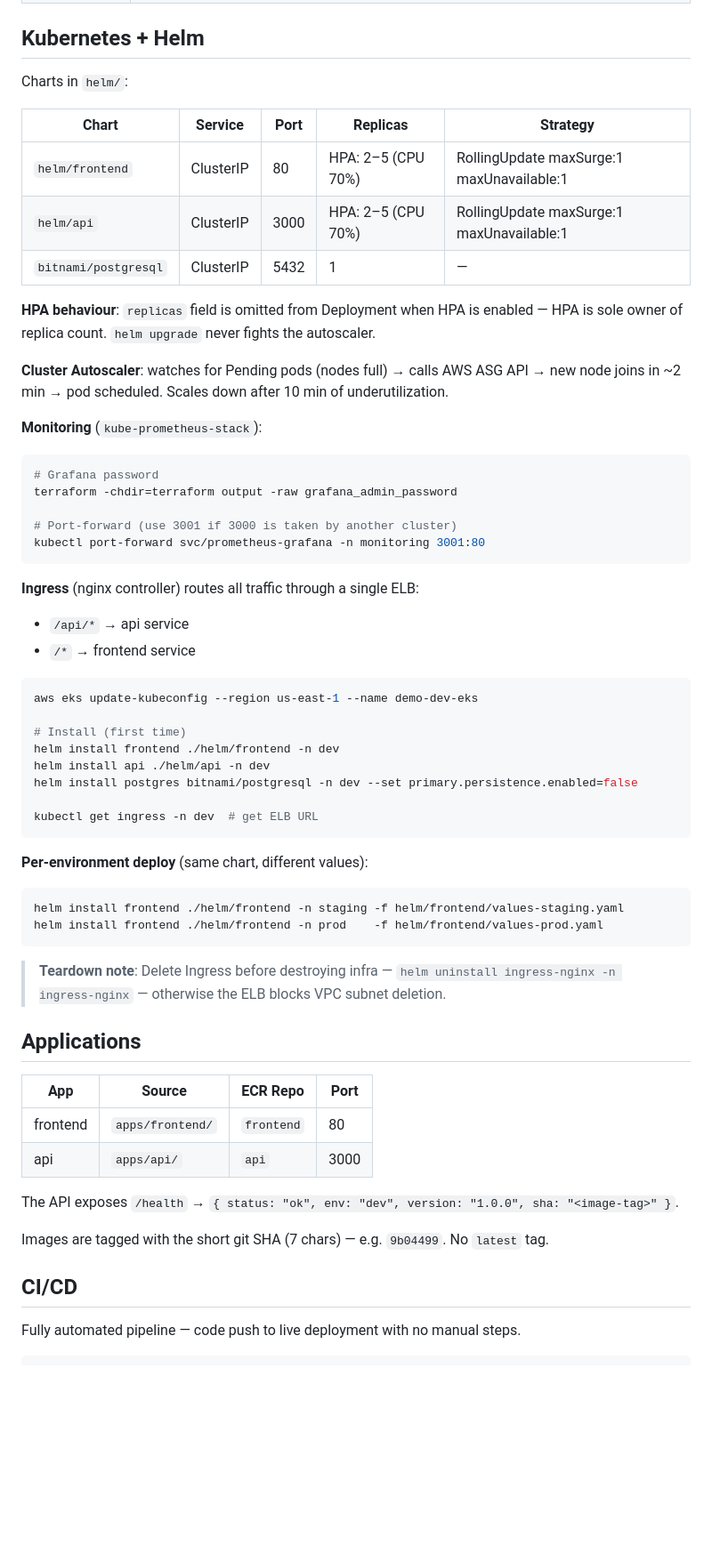
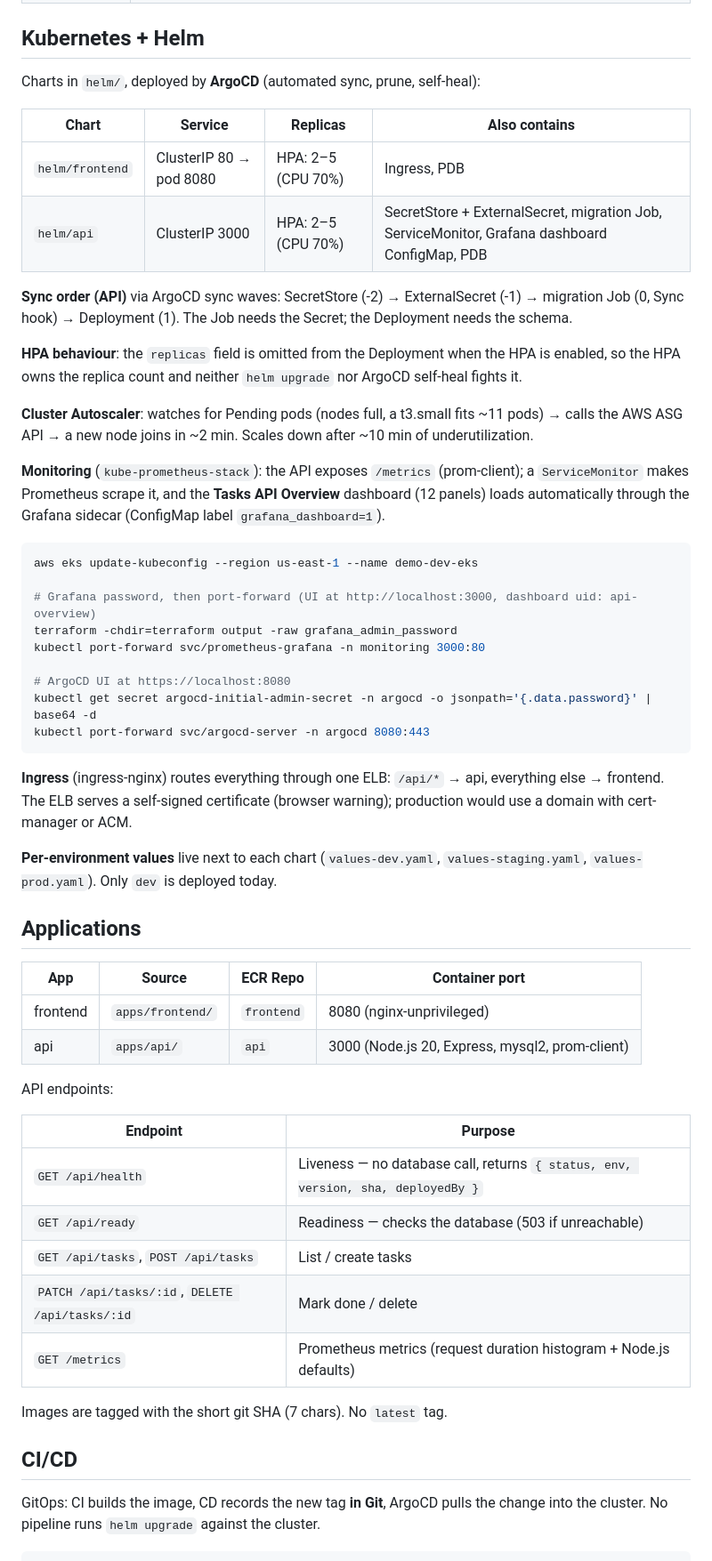
Before and after one commit to karanpulipati-09/aws-microservices-demo, a Markdown page: README.md, the part around one of its changes. Shown at 89% size. Rendered like a GitHub page; blank space fills up the shorter version.

````diff
--- a/README.md
+++ b/README.md
@@ -105,63 +109,57 @@ Password flow: random_password → Secrets Manager → RDS (never hardcoded)
 
 ## Kubernetes + Helm
 
-Charts in `helm/`:
+Charts in `helm/`, deployed by **ArgoCD** (automated sync, prune, self-heal):
 
-| Chart | Service | Port | Replicas | Strategy |
-|---|---|---|---|---|
-| `helm/frontend` | ClusterIP | 80 | HPA: 2–5 (CPU 70%) | RollingUpdate maxSurge:1 maxUnavailable:1 |
-| `helm/api` | ClusterIP | 3000 | HPA: 2–5 (CPU 70%) | RollingUpdate maxSurge:1 maxUnavailable:1 |
-| `bitnami/postgresql` | ClusterIP | 5432 | 1 | — |
+| Chart | Service | Replicas | Also contains |
+|---|---|---|---|
+| `helm/frontend` | ClusterIP 80 → pod 8080 | HPA: 2–5 (CPU 70%) | Ingress, PDB |
+| `helm/api` | ClusterIP 3000 | HPA: 2–5 (CPU 70%) | SecretStore + ExternalSecret, migration Job, ServiceMonitor, Grafana dashboard ConfigMap, PDB |
 
-**HPA behaviour**: `replicas` field is omitted from Deployment when HPA is enabled — HPA is sole owner of replica count. `helm upgrade` never fights the autoscaler.
+**Sync order (API)** via ArgoCD sync waves: SecretStore (-2) → ExternalSecret (-1) → migration Job (0, Sync hook) → Deployment (1). The Job needs the Secret; the Deployment needs the schema.
 
-**Cluster Autoscaler**: watches for Pending pods (nodes full) → calls AWS ASG API → new node joins in ~2 min → pod scheduled. Scales down after 10 min of underutilization.
+**HPA behaviour**: the `replicas` field is omitted from the Deployment when the HPA is enabled, so the HPA owns the replica count and neither `helm upgrade` nor ArgoCD self-heal fights it.
 
-**Monitoring** (`kube-prometheus-stack`):
-```bash
-# Grafana password
-terraform -chdir=terraform output -raw grafana_admin_password
+**Cluster Autoscaler**: watches for Pending pods (nodes full, a t3.small fits ~11 pods) → calls the AWS ASG API → a new node joins in ~2 min. Scales down after ~10 min of underutilization.
 
-# Port-forward (use 3001 if 3000 is taken by another cluster)
-kubectl port-forward svc/prometheus-grafana -n monitoring 3001:80
-```
-
-**Ingress** (nginx controller) routes all traffic through a single ELB:
-- `/api/*` → api service
-- `/*` → frontend service
-
+**Monitoring** (`kube-prometheus-stack`): the API exposes `/metrics` (prom-client); a `ServiceMonitor` makes Prometheus scrape it, and the **Tasks API Overview** dashboard (12 panels) loads automatically through the Grafana sidecar (ConfigMap label `grafana_dashboard=1`).
 ```bash
 aws eks update-kubeconfig --region us-east-1 --name demo-dev-eks
 
-# Install (first time)
-helm install frontend ./helm/frontend -n dev
-helm install api ./helm/api -n dev
-helm install postgres bitnami/postgresql -n dev --set primary.persistence.enabled=false
+# Grafana password, then port-forward (UI at http://localhost:3000, dashboard uid: api-overview)
+terraform -chdir=terraform output -raw grafana_admin_password
+kubectl port-forward svc/prometheus-grafana -n monitoring 3000:80
 
-kubectl get ingress -n dev  # get ELB URL
+# ArgoCD UI at https://localhost:8080
+kubectl get secret argocd-initial-admin-secret -n argocd -o jsonpath='{.data.password}' | base64 -d
+kubectl port-forward svc/argocd-server -n argocd 8080:443
 ```
 
-**Per-environment deploy** (same chart, different values):
-```bash
-helm install frontend ./helm/frontend -n staging -f helm/frontend/values-staging.yaml
-helm install frontend ./helm/frontend -n prod    -f helm/frontend/values-prod.yaml
-```
+**Ingress** (ingress-nginx) routes everything through one ELB: `/api/*` → api, everything else → frontend. The ELB serves a self-signed certificate (browser warning); production would use a domain with cert-manager or ACM.
 
-> **Teardown note**: Delete Ingress before destroying infra — `helm uninstall ingress-nginx -n ingress-nginx` — otherwise the ELB blocks VPC subnet deletion.
+**Per-environment values** live next to each chart (`values-dev.yaml`, `values-staging.yaml`, `values-prod.yaml`). Only `dev` is deployed today.
 
 ## Applications
 
-| App | Source | ECR Repo | Port |
+| App | Source | ECR Repo | Container port |
 |---|---|---|---|
-| frontend | `apps/frontend/` | `frontend` | 80 |
-| api | `apps/api/` | `api` | 3000 |
+| frontend | `apps/frontend/` | `frontend` | 8080 (nginx-unprivileged) |
+| api | `apps/api/` | `api` | 3000 (Node.js 20, Express, mysql2, prom-client) |
 
-The API exposes `/health` → `{ status: "ok", env: "dev", version: "1.0.0", sha: "<image-tag>" }`.
+API endpoints:
 
-Images are tagged with the short git SHA (7 chars) — e.g. `9b04499`. No `latest` tag.
+| Endpoint | Purpose |
+|---|---|
+| `GET /api/health` | Liveness — no database call, returns `{ status, env, version, sha, deployedBy }` |
+| `GET /api/ready` | Readiness — checks the database (503 if unreachable) |
+| `GET /api/tasks`, `POST /api/tasks` | List / create tasks |
+| `PATCH /api/tasks/:id`, `DELETE /api/tasks/:id` | Mark done / delete |
+| `GET /metrics` | Prometheus metrics (request duration histogram + Node.js defaults) |
+
+Images are tagged with the short git SHA (7 chars). No `latest` tag.
 
 ## CI/CD
 
-Fully automated pipeline — code push to live deployment with no manual steps.
+GitOps: CI builds the image, CD records the new tag **in Git**, ArgoCD pulls the change into the cluster. No pipeline runs `helm upgrade` against the cluster.
 
 ```
````
Also changed, not shown: other parts of README.md (+53 -79 lines), ARCHITECTURE.md (+35 -25 lines).
